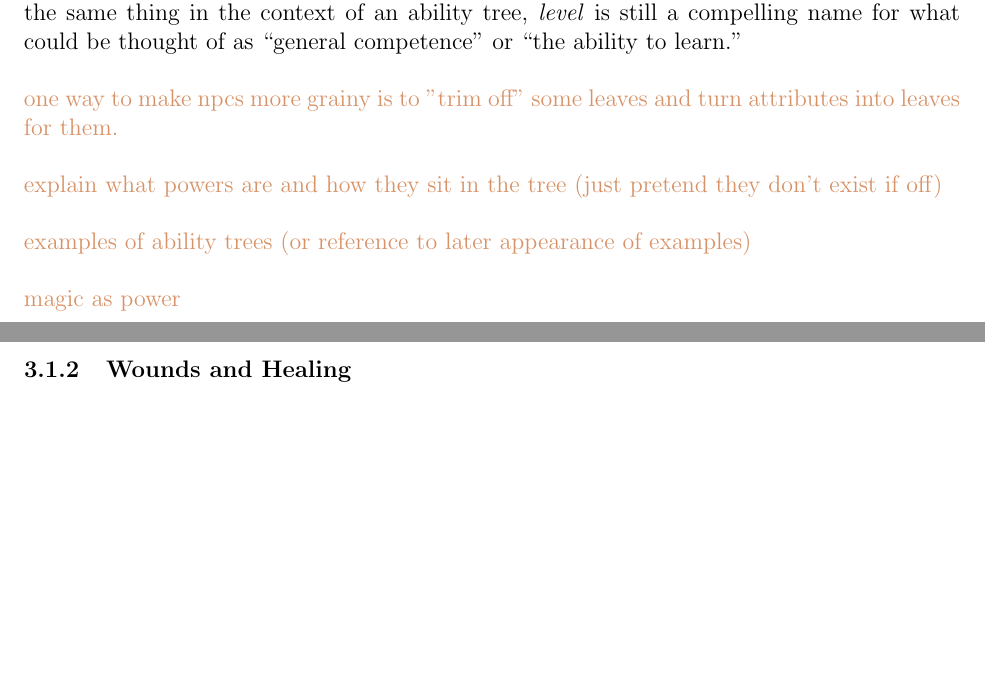
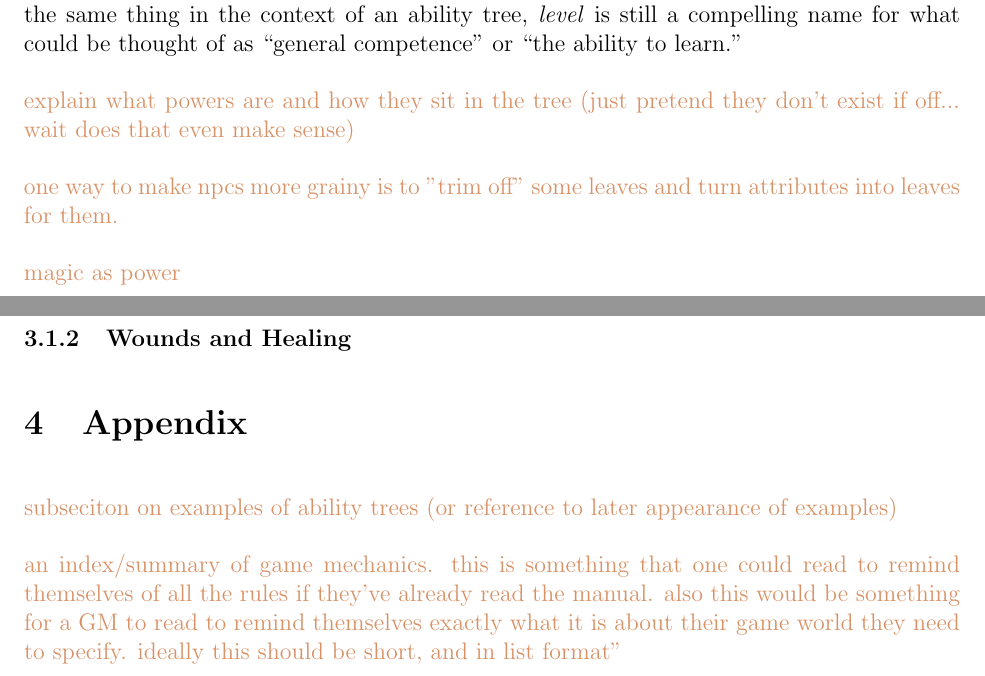
Before and after one commit to ebrahimebrahim/peupfudge, a LaTeX document (peupfudge.tex): two parts of pages 4 and 7 of 7, joined at a grey line, cut so that both start at the same text, the shorter picture padded with empty space. Compiled offline with pdfLaTeX.

Commit message:
edited notes for future writing plans

```diff
--- a/peupfudge.tex
+++ b/peupfudge.tex
@@ -188,11 +188,12 @@ A reasonable root ability, if it is desired, would be akin to the notion of a ``
 While it wouldn't mean quite the same thing in the context of an ability tree, \emph{level} is still a compelling name for
 what could be thought of as ``general competence'' or ``the ability to learn.''
 
+
+
+\notes{explain what powers are and how they sit in the tree (just pretend they don't exist if off... wait does that even make sense)}
+
 \notes{one way to make npcs more grainy is to "trim off" some leaves and turn attributes into leaves for them.}
 
-\notes{explain what powers are and how they sit in the tree (just pretend they don't exist if off)}
-
-\notes{examples of ability trees (or reference to later appearance of examples)}
 
 \notes{magic as power}
 
@@ -280,5 +281,13 @@ crit system
 
 \subsubsection{Wounds and Healing}\label{sec:wounds}
 
+\section{Appendix}
+
+
+\notes{subseciton on examples of ability trees (or reference to later appearance of examples)}
+
+\notes{an index/summary of game mechanics. this is something that one could read to remind themselves of all the rules
+if they've already read the manual. also this would be something for a GM to read to remind themselves
+exactly what it is about their game world they need to specify. ideally this should be short, and in list format"}
 
 \end{document}
```
